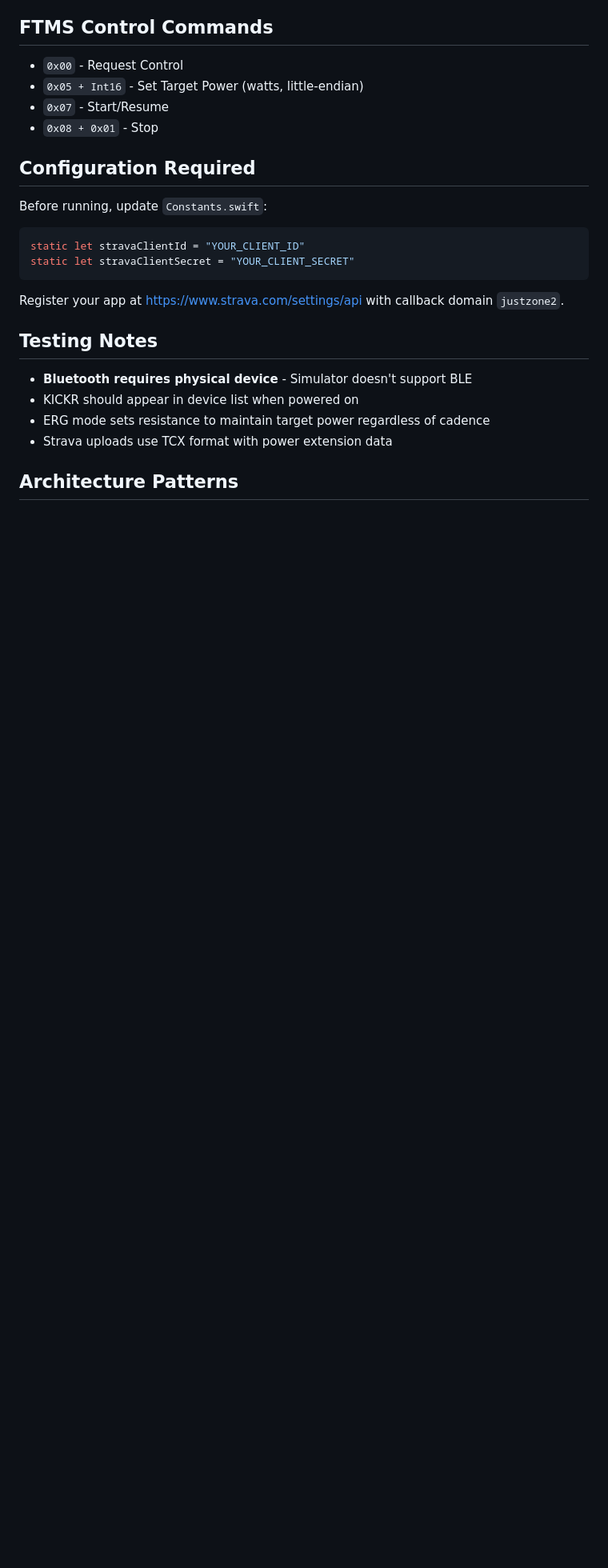
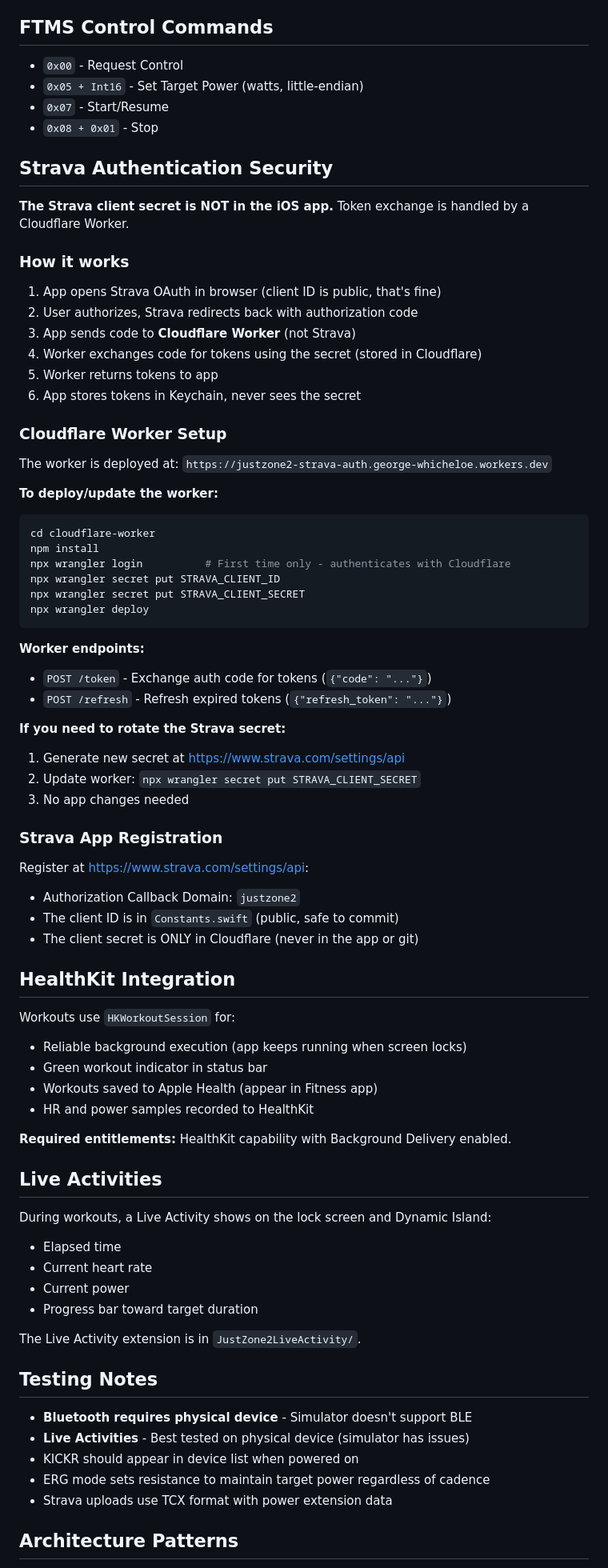
Before and after one commit to gwhicheloe/justzone2, a Markdown page: claude.md, the part around one of its changes. Shown at 80% size. Drawn GitHub-style; blank space fills up the shorter version.

````diff
--- a/claude.md
+++ b/claude.md
@@ -65,19 +95,74 @@ heartRateMeasurement = "2A37"
 - `0x07` - Start/Resume
 - `0x08 + 0x01` - Stop
 
-## Configuration Required
+## Strava Authentication Security
 
-Before running, update `Constants.swift`:
-```swift
-static let stravaClientId = "YOUR_CLIENT_ID"
-static let stravaClientSecret = "YOUR_CLIENT_SECRET"
+**The Strava client secret is NOT in the iOS app.** Token exchange is handled by a Cloudflare Worker.
+
+### How it works
+
+1. App opens Strava OAuth in browser (client ID is public, that's fine)
+2. User authorizes, Strava redirects back with authorization code
+3. App sends code to **Cloudflare Worker** (not Strava)
+4. Worker exchanges code for tokens using the secret (stored in Cloudflare)
+5. Worker returns tokens to app
+6. App stores tokens in Keychain, never sees the secret
+
+### Cloudflare Worker Setup
+
+The worker is deployed at: `https://justzone2-strava-auth.george-whicheloe.workers.dev`
+
+**To deploy/update the worker:**
+
+```bash
+cd cloudflare-worker
+npm install
+npx wrangler login          # First time only - authenticates with Cloudflare
+npx wrangler secret put STRAVA_CLIENT_ID
+npx wrangler secret put STRAVA_CLIENT_SECRET
+npx wrangler deploy
 ```
 
-Register your app at https://www.strava.com/settings/api with callback domain `justzone2`.
+**Worker endpoints:**
+- `POST /token` - Exchange auth code for tokens (`{"code": "..."}`)
+- `POST /refresh` - Refresh expired tokens (`{"refresh_token": "..."}`)
+
+**If you need to rotate the Strava secret:**
+1. Generate new secret at https://www.strava.com/settings/api
+2. Update worker: `npx wrangler secret put STRAVA_CLIENT_SECRET`
+3. No app changes needed
+
+### Strava App Registration
+
+Register at https://www.strava.com/settings/api:
+- Authorization Callback Domain: `justzone2`
+- The client ID is in `Constants.swift` (public, safe to commit)
+- The client secret is ONLY in Cloudflare (never in the app or git)
+
+## HealthKit Integration
+
+Workouts use `HKWorkoutSession` for:
+- Reliable background execution (app keeps running when screen locks)
+- Green workout indicator in status bar
+- Workouts saved to Apple Health (appear in Fitness app)
+- HR and power samples recorded to HealthKit
+
+**Required entitlements:** HealthKit capability with Background Delivery enabled.
+
+## Live Activities
+
+During workouts, a Live Activity shows on the lock screen and Dynamic Island:
+- Elapsed time
+- Current heart rate
+- Current power
+- Progress bar toward target duration
+
+The Live Activity extension is in `JustZone2LiveActivity/`.
 
 ## Testing Notes
 
 - **Bluetooth requires physical device** - Simulator doesn't support BLE
+- **Live Activities** - Best tested on physical device (simulator has issues)
 - KICKR should appear in device list when powered on
 - ERG mode sets resistance to maintain target power regardless of cadence
 - Strava uploads use TCX format with power extension data
````
Also changed, not shown: other parts of claude.md (+50 -4 lines).
